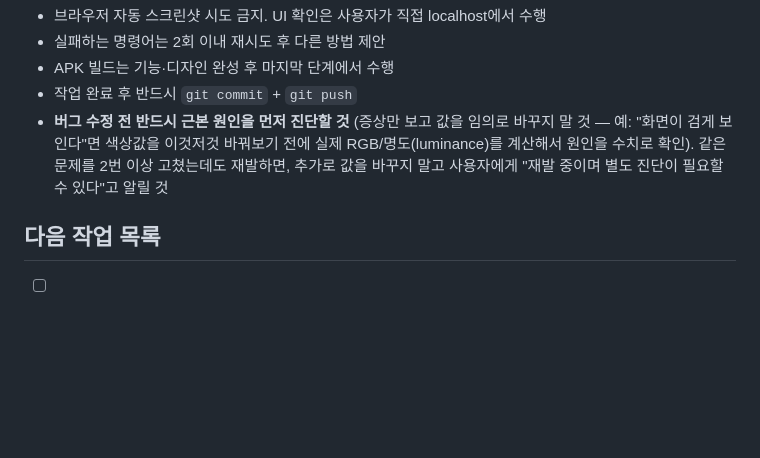
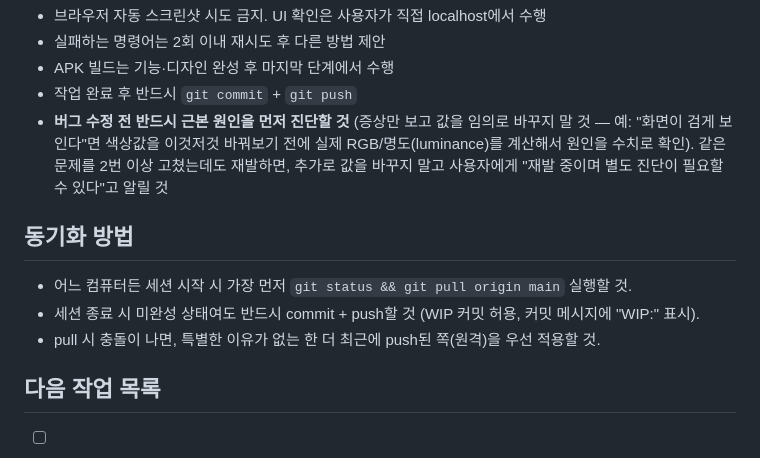
Before and after one commit to yerangco-boop/snail_running, a Markdown page: CLAUDE.md, the part around the change. GitHub-like rendering; blank space fills up the shorter version.

Commit message:
CLAUDE.md: 동기화 방법 섹션 추가 (pull/WIP 커밋/충돌 우선순위 규칙)

```diff
--- a/CLAUDE.md
+++ b/CLAUDE.md
@@ -76,6 +76,12 @@ OpenStreetMap via `flutter_map` + CartoDB dark tiles (`basemaps.cartocdn.com/dar
 - 작업 완료 후 반드시 `git commit` + `git push`
 - **버그 수정 전 반드시 근본 원인을 먼저 진단할 것** (증상만 보고 값을 임의로 바꾸지 말 것 — 예: "화면이 검게 보인다"면 색상값을 이것저것 바꿔보기 전에 실제 RGB/명도(luminance)를 계산해서 원인을 수치로 확인). 같은 문제를 2번 이상 고쳤는데도 재발하면, 추가로 값을 바꾸지 말고 사용자에게 "재발 중이며 별도 진단이 필요할 수 있다"고 알릴 것
 
+## 동기화 방법
+
+- 어느 컴퓨터든 세션 시작 시 가장 먼저 `git status && git pull origin main` 실행할 것.
+- 세션 종료 시 미완성 상태여도 반드시 commit + push할 것 (WIP 커밋 허용, 커밋 메시지에 "WIP:" 표시).
+- pull 시 충돌이 나면, 특별한 이유가 없는 한 더 최근에 push된 쪽(원격)을 우선 적용할 것.
+
 ## 다음 작업 목록
 
 - [ ] 스트레칭 유튜브 연동 (종료 다이얼로그 → `url_launcher`)
```
